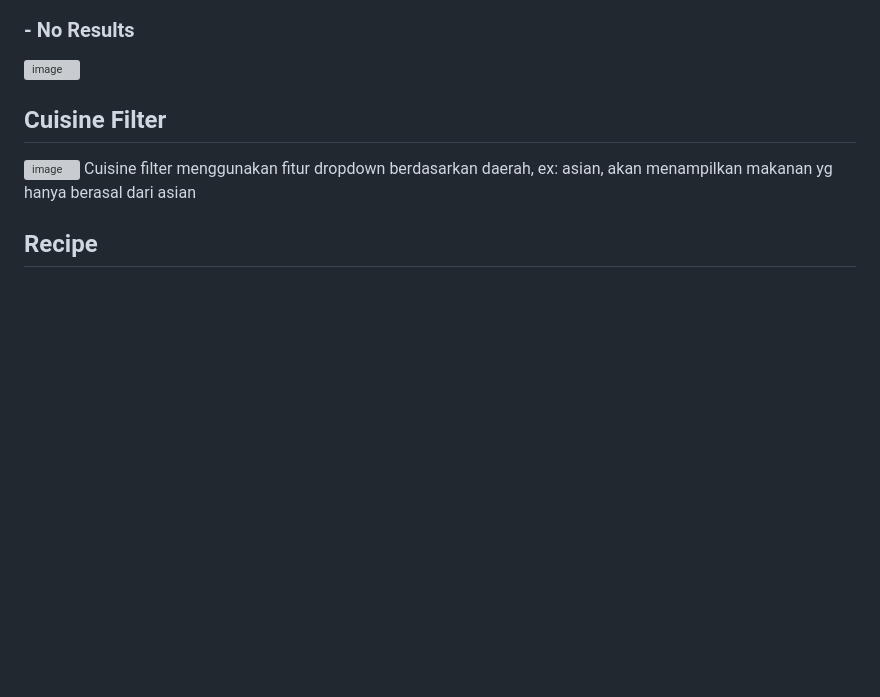
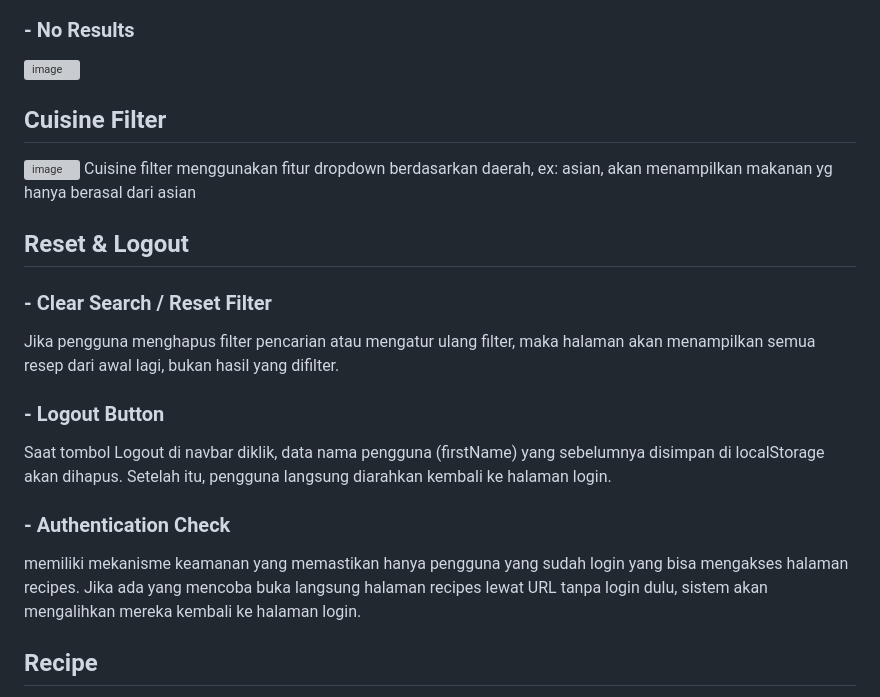
Before and after one commit to RafiwS/pweb-js-p02-2025, a Markdown page: README.md, the part around the change. Drawn GitHub-style; blank space fills up the shorter version; grey boxes are pictures that could not be loaded.

```diff
--- a/README.md
+++ b/README.md
@@ -49,6 +49,17 @@ Tombol “Tampilkan Lebih Banyak” akan muncul di bagian bawah grid resep apabi
 <img width="2878" height="1616" alt="image" src="https://github.com/user-attachments/assets/7d093bdd-3b88-438a-ad1d-d67c500b1f9b" />
 Cuisine filter menggunakan fitur dropdown berdasarkan daerah, ex: asian, akan menampilkan makanan yg hanya berasal dari asian
 
+## Reset & Logout
+### - Clear Search / Reset Filter
+Jika pengguna menghapus filter pencarian atau mengatur ulang filter, maka halaman akan menampilkan semua resep dari awal lagi, bukan hasil yang difilter.
+
+### - Logout Button
+Saat tombol Logout di navbar diklik, data nama pengguna (firstName) yang sebelumnya disimpan di localStorage akan dihapus. Setelah itu, pengguna langsung diarahkan kembali ke halaman login.
+
+### - Authentication Check
+memiliki mekanisme keamanan yang memastikan hanya pengguna yang sudah login yang bisa mengakses halaman recipes.
+Jika ada yang mencoba buka langsung halaman recipes lewat URL tanpa login dulu, sistem akan mengalihkan mereka kembali ke halaman login.
+
 ## Recipe
 <img width="537" height="961" alt="image" src="https://github.com/user-attachments/assets/1575f075-8512-493f-bf32-e6f090597428" />
 
```
